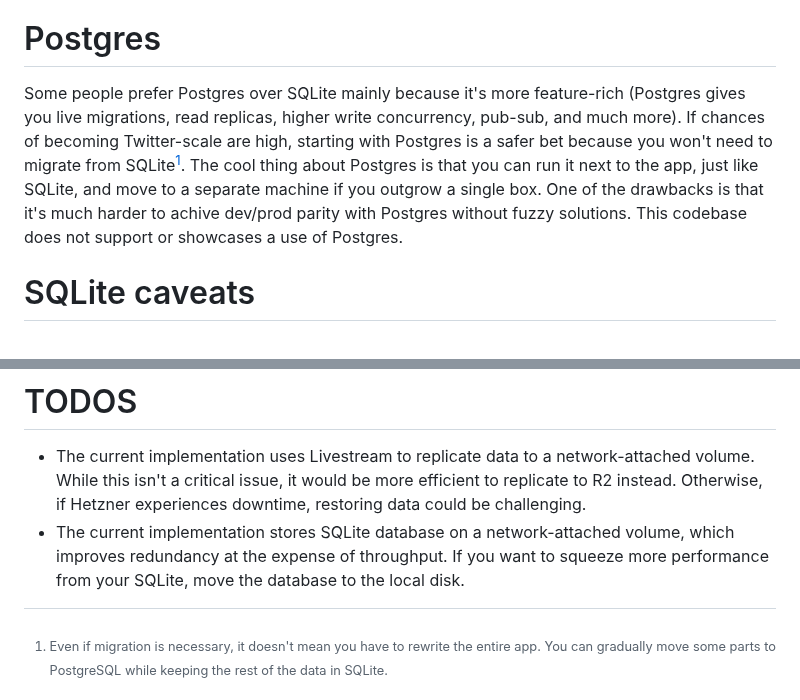
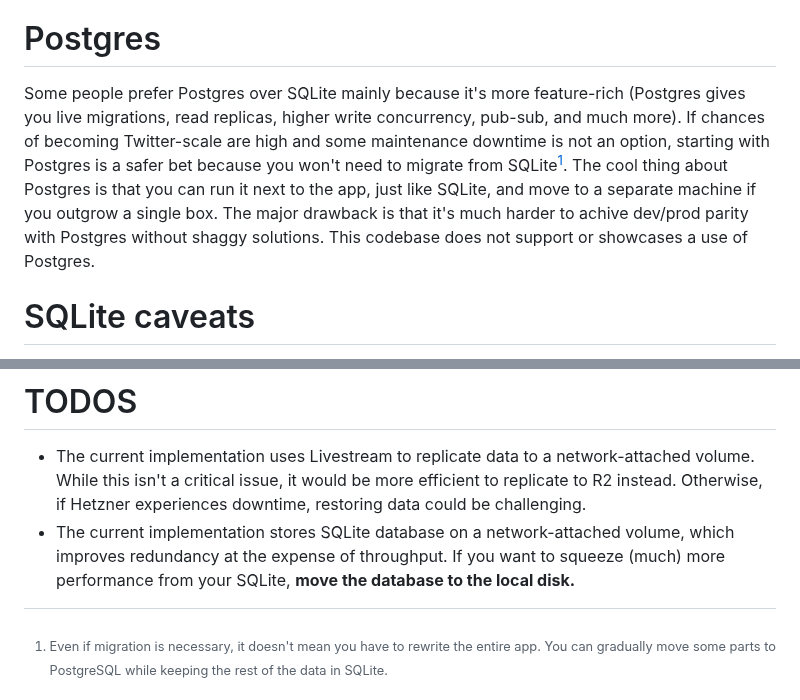
Before and after one commit to sizovs/boring-stack, a Markdown page: README.md, 2 parts joined by grey strips. GitHub-like rendering.

Commit message:
README: local disk sqlite

```diff
--- a/README.md
+++ b/README.md
@@ -99,7 +99,7 @@ I chose Caddy as a reverse proxy primarily for its ability to automatically prov
 Bun is great, but I prefer building on stable foundation, t.i. – Node. Bun is still in its early days and it doesn't support many features Node does.
 
 # Postgres
-Some people prefer Postgres over SQLite mainly because it's more feature-rich (Postgres gives you live migrations, read replicas, higher write concurrency, pub-sub, and much more). If chances of becoming Twitter-scale are high, starting with Postgres is a safer bet because you won't need to migrate from SQLite[^1]. The cool thing about Postgres is that you can run it next to the app, just like SQLite, and move to a separate machine if you outgrow a single box. One of the drawbacks is that it's much harder to achive dev/prod parity with Postgres without fuzzy solutions. This codebase does not support or showcases a use of Postgres.
+Some people prefer Postgres over SQLite mainly because it's more feature-rich (Postgres gives you live migrations, read replicas, higher write concurrency, pub-sub, and much more). If chances of becoming Twitter-scale are high and some maintenance downtime is not an option, starting with Postgres is a safer bet because you won't need to migrate from SQLite[^1]. The cool thing about Postgres is that you can run it next to the app, just like SQLite, and move to a separate machine if you outgrow a single box. The major drawback is that it's much harder to achive dev/prod parity with Postgres without shaggy solutions. This codebase does not support or showcases a use of Postgres.
 
 [^1]: Even if migration is necessary, it doesn't mean you have to rewrite the entire app. You can gradually move some parts to PostgreSQL while keeping the rest of the data in SQLite.
 
@@ -108,4 +108,4 @@ For transactions that contain multiple statements where the first statement is n
 
 # TODOS
 - The current implementation uses Livestream to replicate data to a network-attached volume. While this isn't a critical issue, it would be more efficient to replicate to R2 instead. Otherwise, if Hetzner experiences downtime, restoring data could be challenging.
-- The current implementation stores SQLite database on a network-attached volume, which improves redundancy at the expense of throughput. If you want to squeeze more performance from your SQLite, move the database to the local disk.
+- The current implementation stores SQLite database on a network-attached volume, which improves redundancy at the expense of throughput. If you want to squeeze (much) more performance from your SQLite, **move the database to the local disk.**
```
